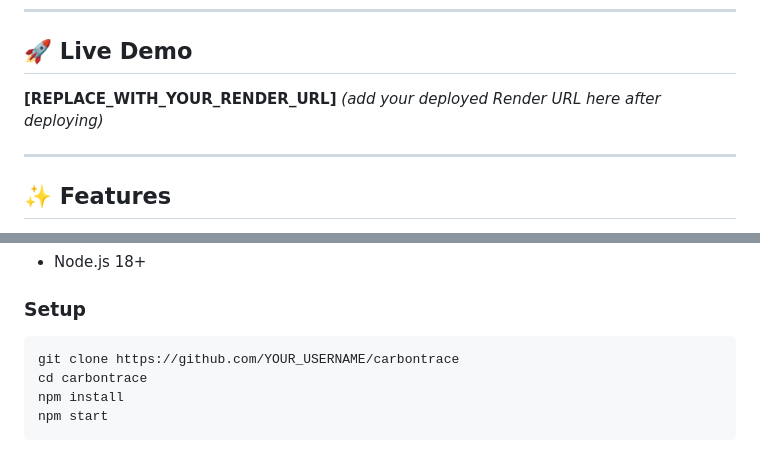
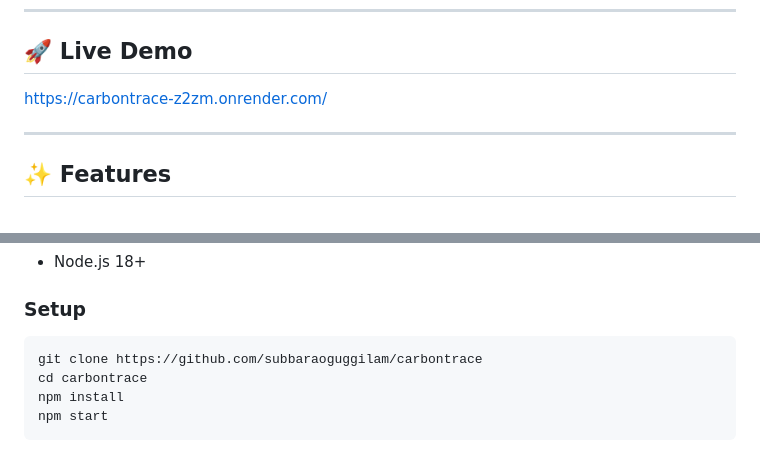
Before and after one commit to subbaraoguggilam/carbontrace, a Markdown page: README.md, 2 parts joined by grey strips. GitHub-like rendering.

Commit message:
Update live demo and clone URL in README
Updated the live demo URL and repository clone link in README.

````diff
--- a/README.md
+++ b/README.md
@@ -13,7 +13,7 @@ CarbonTrace helps individuals understand, track, and reduce their personal carbo
 
 ## 🚀 Live Demo
 
-**[REPLACE_WITH_YOUR_RENDER_URL]** *(add your deployed Render URL here after deploying)*
+https://carbontrace-z2zm.onrender.com/
 
 ---
 
@@ -153,7 +153,7 @@ Test coverage areas:
 ### Setup
 
 ```bash
-git clone https://github.com/YOUR_USERNAME/carbontrace
+git clone https://github.com/subbaraoguggilam/carbontrace
 cd carbontrace
 npm install
 npm start
````
